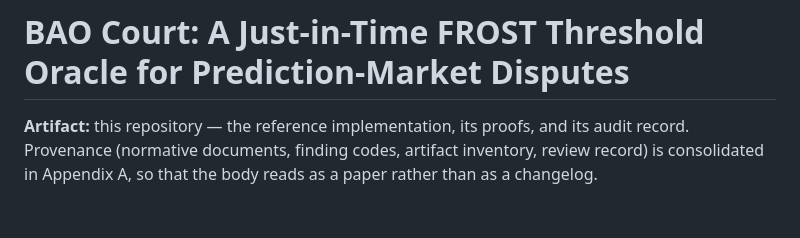
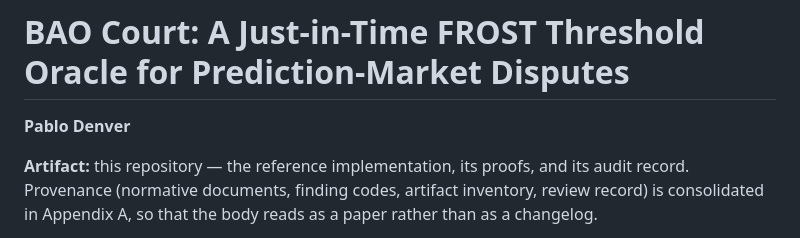
Before and after one commit to baocommunity/bao-court, a Markdown page: docs/FROST_COURT_ORACLE_PAPER.md, the part around the change. GitHub-like rendering; blank space fills up the shorter version.

Commit message:
docs(paper): name the author (#137)
Author: Pablo Denver. The provenance and LLM-reviewer disclosures in
section 11.5 and Appendix A are unchanged — they describe who audited the
work, not who is accountable for it.

```diff
--- a/docs/FROST_COURT_ORACLE_PAPER.md
+++ b/docs/FROST_COURT_ORACLE_PAPER.md
@@ -1,4 +1,6 @@
 # BAO Court: A Just-in-Time FROST Threshold Oracle for Prediction-Market Disputes
+
+**Pablo Denver**
 
 **Artifact:** this repository — the reference implementation, its proofs, and
 its audit record. Provenance (normative documents, finding codes, artifact
```
